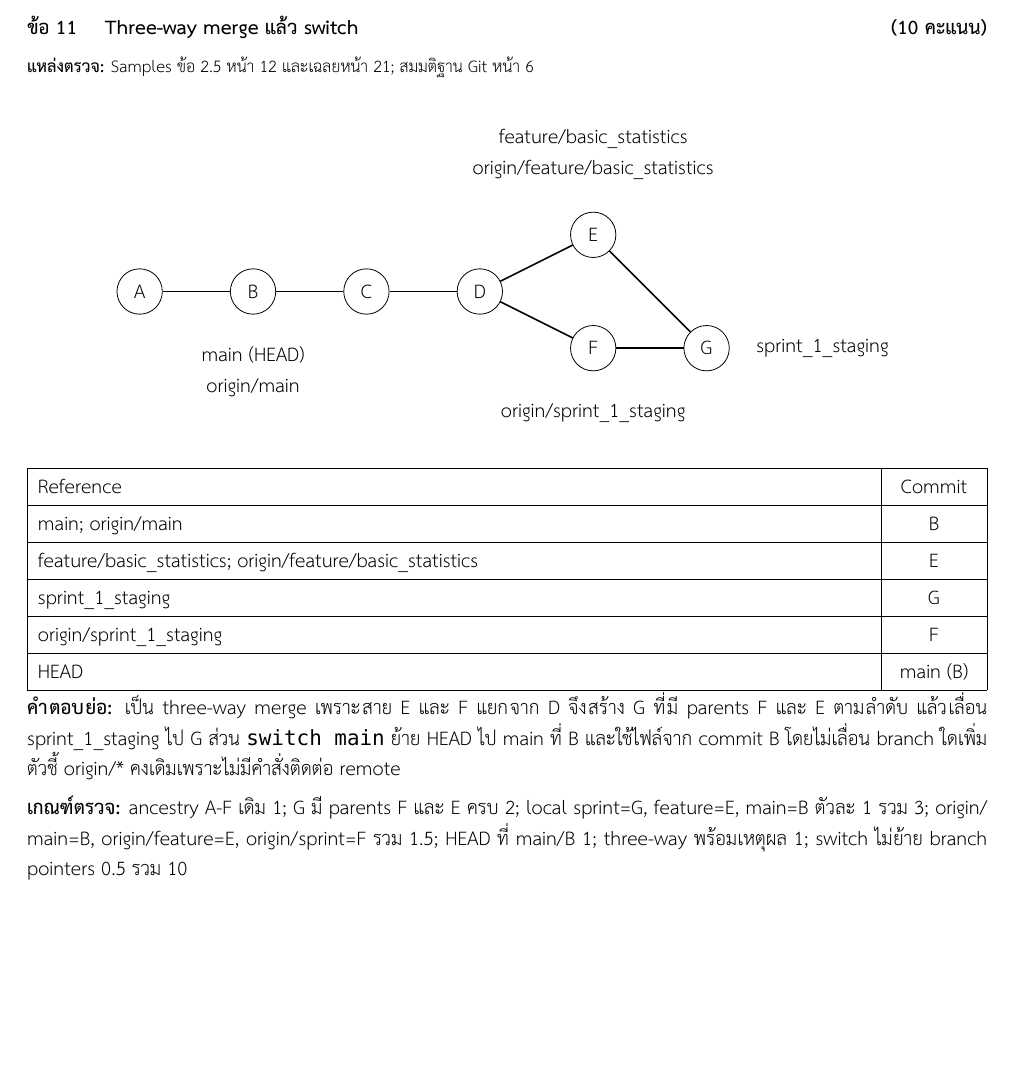
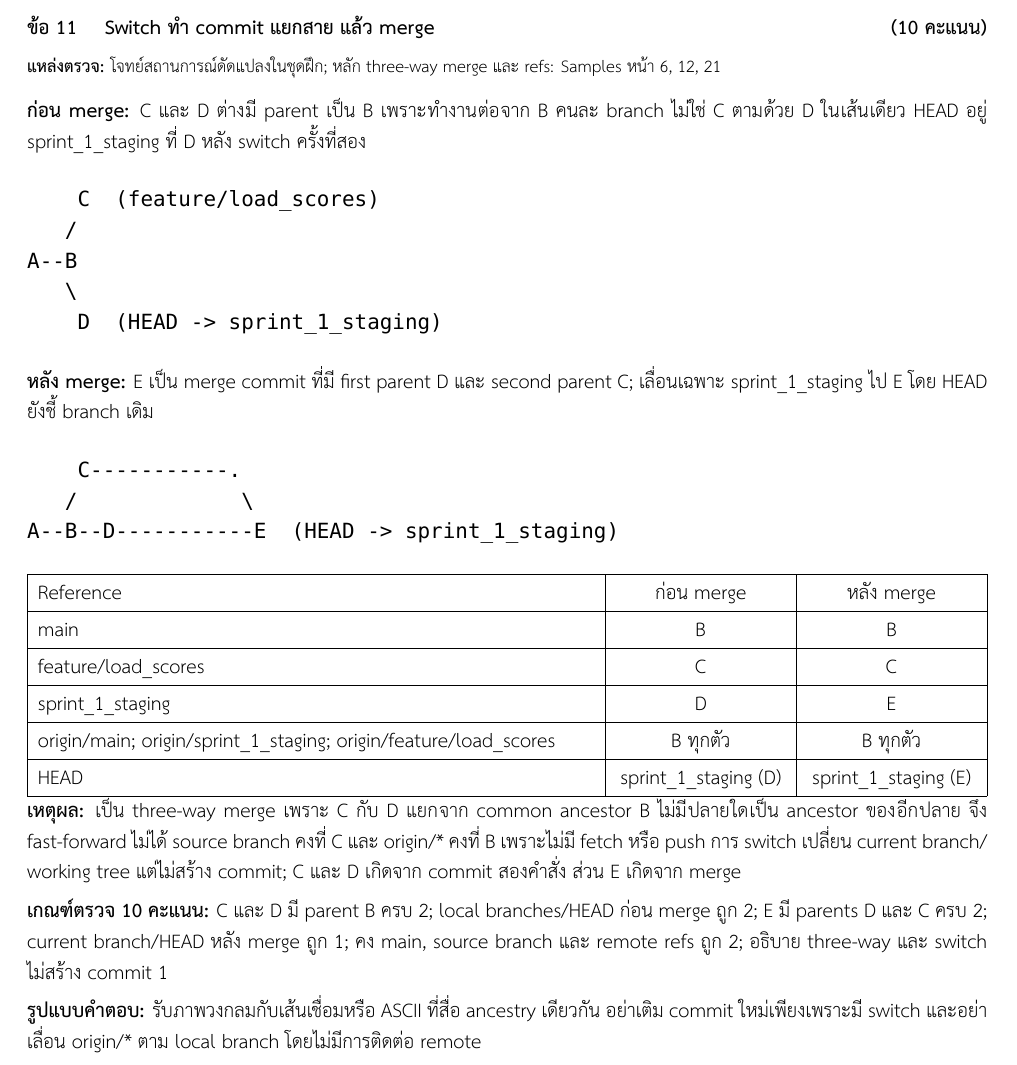
Before and after one commit to Palapluem/cpe334-software-engineer-2026, a LaTeX problem sheet (preparation/mock-exam/midterm/solutions/solutions.tex, which reads preparation/mock-exam/midterm/solutions/answers.tex): part of page 13 of 18, cut so that both start at the same text, the shorter picture padded with empty space. Compiled offline with XeLaTeX; a missing font is replaced by an installed copy or a similar font.

Commit message:
docs(exam): add switch and merge scenarios with text graphs

```diff
--- a/preparation/mock-exam/midterm/solutions/answers.tex
+++ b/preparation/mock-exam/midterm/solutions/answers.tex
@@ -338,30 +338,33 @@ CLOSED และ CANCELLED $\rightarrow$ Final & จบวงจร & ไม่
 \textbf{เกณฑ์ตรวจ:} data/read-only และ controls ตาม R3 ครบ 2; แยก Public Comments/Internal Notes 1; Action/optional file พร้อม validation 1; Resolve gate/refusal 1; stale แล้วคง input/Refresh ไม่ส่งเอง 1 รวม 6\par
 \textbf{เงื่อนไข:} แสดง panel ข้อผิดพลาดตามเหตุการณ์จริง ไม่บังคับให้หลาย error เกิดพร้อมกัน; Requester ไม่เห็น Internal Notes หรือจำนวนรายการ และ role/state ที่ไม่มีสิทธิ์ต้องไม่เกิดการเปลี่ยนแปลง
 \newpage
-\qtitle{11}{Three-way merge แล้ว switch}{10}
-\solsource{Samples ข้อ 2.5 หน้า 12 และเฉลยหน้า 21; สมมติฐาน Git หน้า 6}
-\begin{center}
-\begin{tikzpicture}[x=2cm,y=1cm]
-\foreach\n/\x in{A/0,B/1,C/2,D/3}{\node[commit](\n)at(\x,0){\n};}
-\node[commit](E)at(4,1){E};\node[commit](F)at(4,-1){F};\node[commit](G)at(5,-1){G};
-\foreach\a/\b in{A/B,B/C,C/D,D/E,D/F,E/G,F/G}{\draw[thick](\a)--(\b);}
-\node[below=4mm of B,align=center]{main (HEAD)\\origin/main};
-\node[above=4mm of E,align=center]{feature/basic\_statistics\\origin/feature/basic\_statistics};
-\node[below=4mm of F]{origin/sprint\_1\_staging};
-\node[right=3mm of G]{sprint\_1\_staging};
-\end{tikzpicture}
-\end{center}
-\begin{tabularx}{\linewidth}{|Y|C{1.5cm}|}\hline
-Reference & Commit\\\hline
-main; origin/main & B\\\hline
-feature/basic\_statistics; origin/feature/basic\_statistics & E\\\hline
-sprint\_1\_staging & G\\\hline
-origin/sprint\_1\_staging & F\\\hline
-HEAD & main (B)\\\hline
+\qtitle{11}{Switch ทำ commit แยกสาย แล้ว merge}{10}
+\solsource{โจทย์สถานการณ์ดัดแปลงในชุดฝึก; หลัก three-way merge และ refs: Samples หน้า 6, 12, 21}
+\textbf{ก่อน merge:} C และ D ต่างมี parent เป็น B เพราะทำงานต่อจาก B คนละ branch ไม่ใช่ C ตามด้วย D ในเส้นเดียว HEAD อยู่ sprint\_1\_staging ที่ D หลัง switch ครั้งที่สอง
+\begin{verbatim}
+    C  (feature/load_scores)
+   /
+A--B
+   \
+    D  (HEAD -> sprint_1_staging)
+\end{verbatim}
+\textbf{หลัง merge:} E เป็น merge commit ที่มี first parent D และ second parent C; เลื่อนเฉพาะ sprint\_1\_staging ไป E โดย HEAD ยังชี้ branch เดิม
+\begin{verbatim}
+    C-----------.
+   /             \
+A--B--D-----------E  (HEAD -> sprint_1_staging)
+\end{verbatim}
+\begin{tabularx}{\linewidth}{|Y|C{3cm}|C{3cm}|}\hline
+Reference & ก่อน merge & หลัง merge\\\hline
+main & B & B\\\hline
+feature/load\_scores & C & C\\\hline
+sprint\_1\_staging & D & E\\\hline
+origin/main; origin/sprint\_1\_staging; origin/feature/load\_scores & B ทุกตัว & B ทุกตัว\\\hline
+HEAD & sprint\_1\_staging (D) & sprint\_1\_staging (E)\\\hline
 \end{tabularx}
-\textbf{คำตอบย่อ:} เป็น three-way merge เพราะสาย E และ F แยกจาก D จึงสร้าง G ที่มี parents F และ E ตามลำดับ แล้วเลื่อน sprint\_1\_staging ไป G ส่วน \code{switch main} ย้าย HEAD ไป main ที่ B และใช้ไฟล์จาก commit B โดยไม่เลื่อน branch ใดเพิ่ม ตัวชี้ origin/* คงเดิมเพราะไม่มีคำสั่งติดต่อ remote
-
-\textbf{เกณฑ์ตรวจ:} ancestry A-F เดิม 1; G มี parents F และ E ครบ 2; local sprint=G, feature=E, main=B ตัวละ 1 รวม 3; origin/main=B, origin/feature=E, origin/sprint=F รวม 1.5; HEAD ที่ main/B 1; three-way พร้อมเหตุผล 1; switch ไม่ย้าย branch pointers 0.5 รวม 10
+\textbf{เหตุผล:} เป็น three-way merge เพราะ C กับ D แยกจาก common ancestor B ไม่มีปลายใดเป็น ancestor ของอีกปลาย จึง fast-forward ไม่ได้ source branch คงที่ C และ origin/* คงที่ B เพราะไม่มี fetch หรือ push การ switch เปลี่ยน current branch/working tree แต่ไม่สร้าง commit; C และ D เกิดจาก commit สองคำสั่ง ส่วน E เกิดจาก merge\par
+\textbf{เกณฑ์ตรวจ 10 คะแนน:} C และ D มี parent B ครบ 2; local branches/HEAD ก่อน merge ถูก 2; E มี parents D และ C ครบ 2; current branch/HEAD หลัง merge ถูก 1; คง main, source branch และ remote refs ถูก 2; อธิบาย three-way และ switch ไม่สร้าง commit 1\par
+\textbf{รูปแบบคำตอบ:} รับภาพวงกลมกับเส้นเชื่อมหรือ ASCII ที่สื่อ ancestry เดียวกัน อย่าเติม commit ใหม่เพียงเพราะมี switch และอย่าเลื่อน origin/* ตาม local branch โดยไม่มีการติดต่อ remote
 \newpage
 \qtitle{12}{คำสั่งและ graph แบบต่อเนื่อง}{10}
 \solsource{Samples ข้อ 2.3 หน้า 10-11 และเฉลยหน้า 20-21; สมมติฐาน Git หน้า 6}
```
Also changed, not shown: preparation/mock-exam/midterm/bilingual/questions.tex (+36 -13 lines), preparation/mock-exam/midterm/style.tex (+0 -17 lines), preparation/mock-exam/README.md, preparation/mock-exam/midterm/output/pdf/CPE334_Midterm_Mock_Solutions.pdf, preparation/mock-exam/midterm/output/pdf/CPE334_Midterm_Mock_Solutions_With_Supplements.pdf, preparation/mock-exam/midterm/output/pdf/CPE334_Midterm_Mock_TH_EN.pdf.
